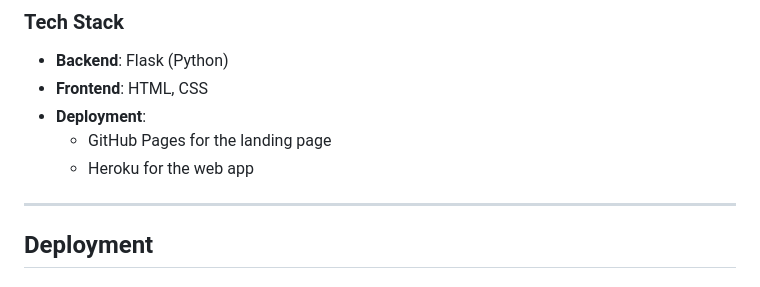
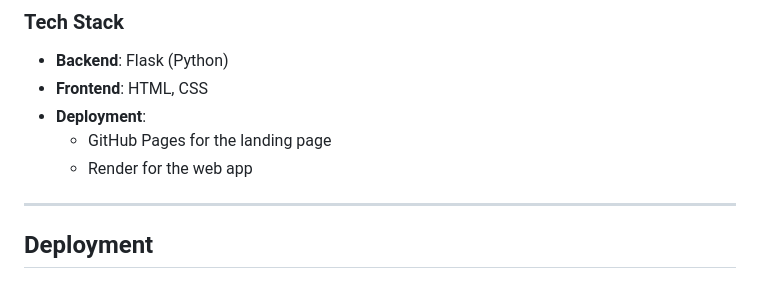
Before and after one commit to malcolms-anatomy/team_portfolio_project, a Markdown page: README.md, the part around the change. GitHub-like rendering.

```diff
--- a/README.md
+++ b/README.md
@@ -60,7 +60,7 @@ The URL Shortener Web App allows users to shorten long URLs into compact URLs fo
 - **Frontend**: HTML, CSS
 - **Deployment**:
   - GitHub Pages for the landing page
-  - Heroku for the web app
+  - Render for the web app
 
 ---
 
```
